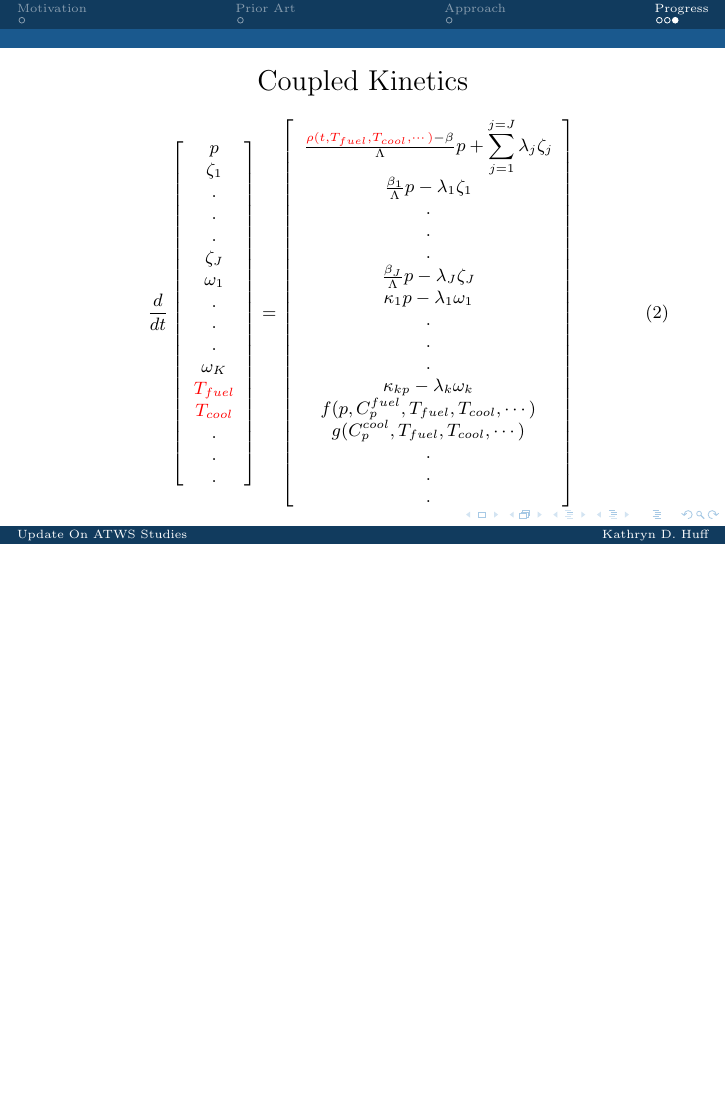
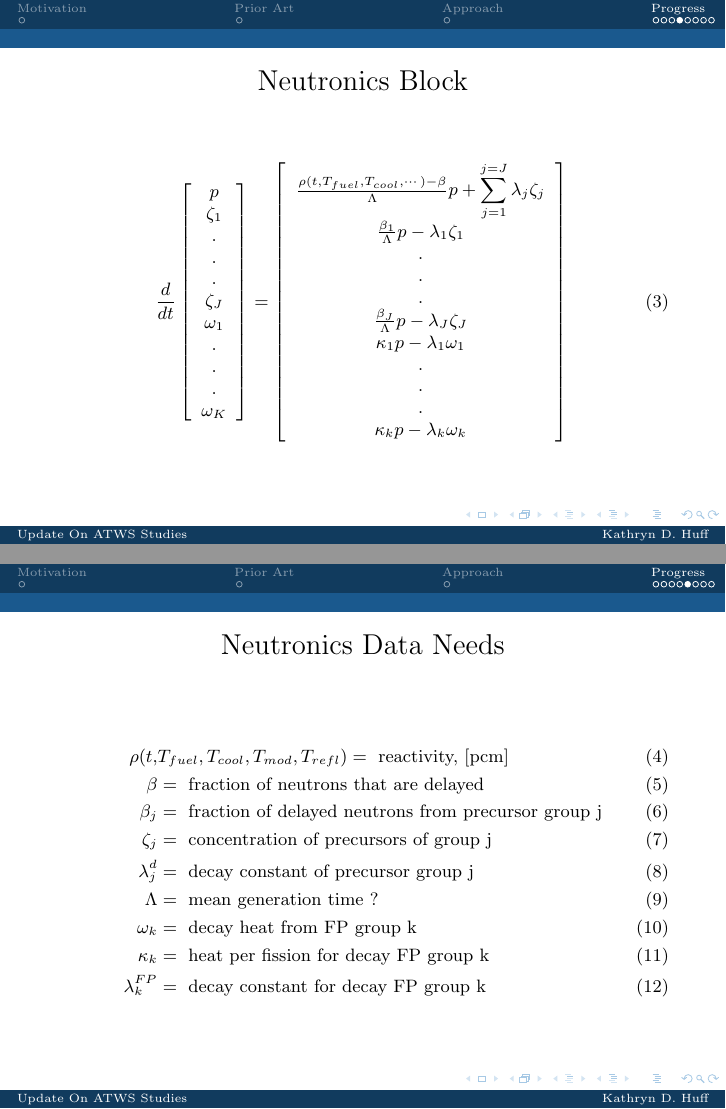
Before and after one commit to katyhuff/presentations, LaTeX slides (update_2014_04_01/update_2014_04_01.tex, which reads update_2014_04_01/progress/progress.tex): page 7 of 7 before the commit and pages 8 and 9 of 12 after it, the two joined at a grey line, the shorter picture padded with empty space. Compiled offline with pdfLaTeX.

Commit message:
adds data

```diff
--- a/update_2014_04_01/progress/progress.tex
+++ b/update_2014_04_01/progress/progress.tex
@@ -116,3 +116,67 @@
 
   }
 \end{frame}
+
+
+
+% --------------------------------------------------------------
+\begin{frame}[fragile]
+  \frametitle{Neutronics Block}
+  \footnotesize{
+\begin{equation}
+  \frac{d}{dt}\left[
+    \begin{array}{c}
+      p\\
+      \zeta_1\\
+      .\\
+      .\\
+      .\\
+      \zeta_J\\
+      \omega_1\\
+      .\\
+      .\\
+      .\\
+      \omega_K\\
+    \end{array}
+    \right]
+    =
+    \left[
+      \begin{array}{ c }
+        \frac{\rho(t,T_{fuel},T_{cool},\cdots)-\beta}{\Lambda}p +
+        \displaystyle\sum^{j=J}_{j=1}\lambda_j\zeta_j\\
+        \frac{\beta_1}{\Lambda} p - \lambda_1\zeta_1\\
+        .\\
+        .\\
+        .\\
+        \frac{\beta_J}{\Lambda}p-\lambda_J\zeta_J\\
+        \kappa_1p - \lambda_1\omega_1\\
+        .\\
+        .\\
+        .\\
+        \kappa_{k}p - \lambda_k\omega_{k}\\
+      \end{array}
+      \right]
+      \label{eqn:ourPRKE}
+    \end{equation}
+
+  }
+\end{frame}
+
+% --------------------------------------------------------------
+\begin{frame}[fragile]
+  \frametitle{Neutronics Data Needs}
+\footnotesize{
+  \begin{align}
+    \rho(t,&T_{fuel},T_{cool},T_{mod}, T_{refl}) = \mbox{ reactivity, [pcm]}\\
+    \beta &= \mbox{ fraction of neutrons that are delayed}\\
+    \beta_j &= \mbox{ fraction of delayed neutrons from precursor group j}\\
+    \zeta_j &= \mbox{ concentration of precursors of group j}\\
+    \lambda^{d}_j &= \mbox{ decay constant of precursor group j}\\
+    \Lambda &= \mbox{ mean generation time ? }\\
+    \omega_k &= \mbox{ decay heat from FP group k}\\
+    \kappa_k &= \mbox{ heat per fission for decay FP group k}\\
+    \lambda^{FP}_k &= \mbox{ decay constant for decay FP group k}
+  \end{align}
+}
+
+\end{frame}
```
Also changed, not shown: update_2014_04_01/progress/progress.tex (73 more changed lines).
